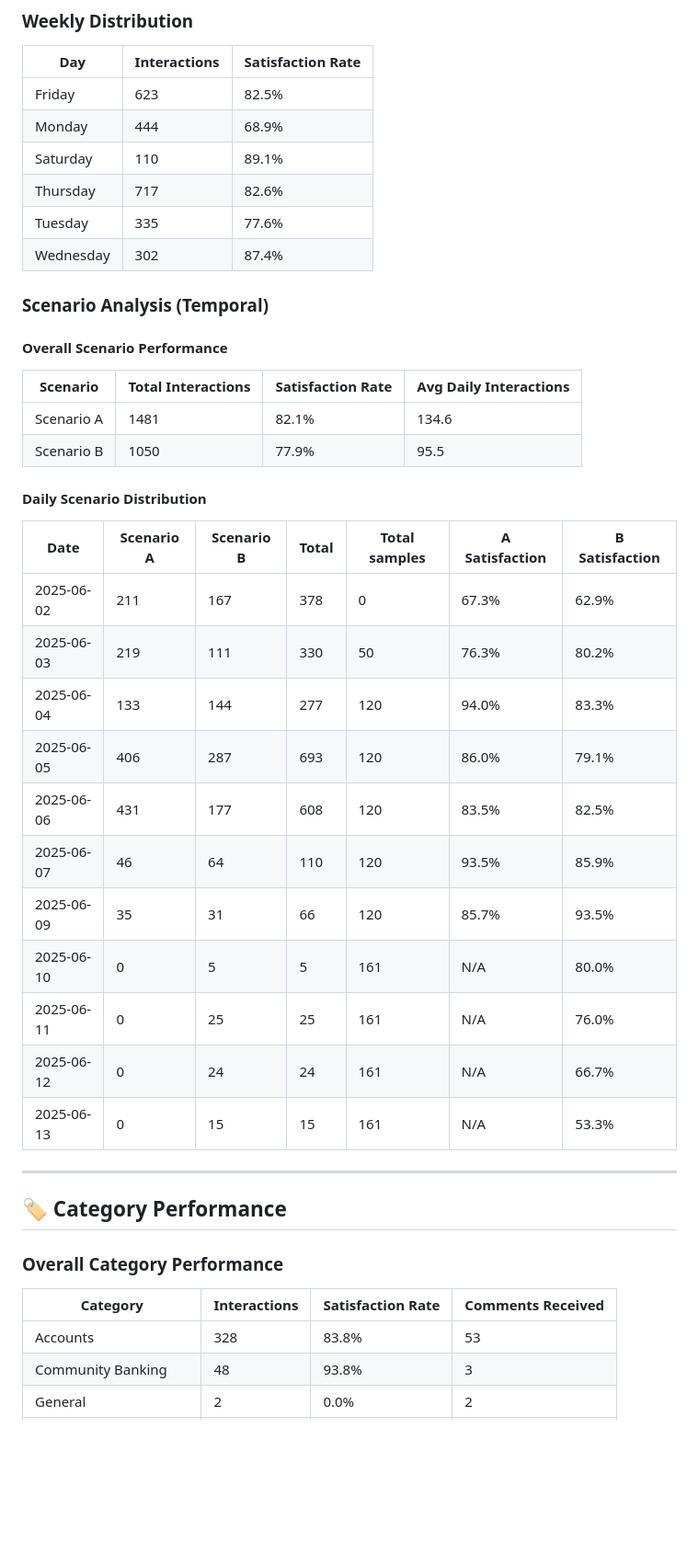
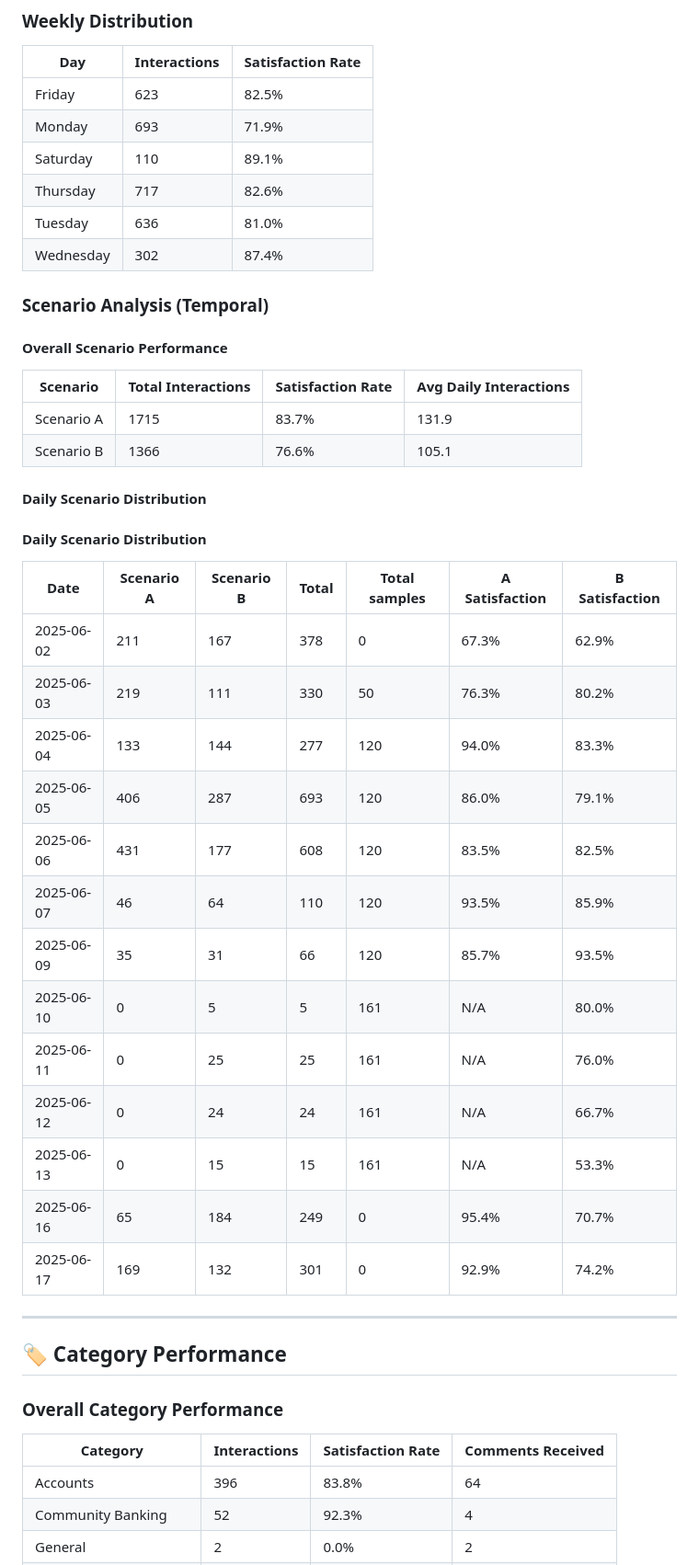
Before and after one commit to Qucy/Qucy, a Markdown page: others/chatbot_feedbacks.MD, the part around one of its changes. Shown at 92% size. GitHub-like rendering; blank space fills up the shorter version.

```diff
--- a/others/chatbot_feedbacks.MD
+++ b/others/chatbot_feedbacks.MD
@@ -54,10 +56,10 @@
 | Day | Interactions | Satisfaction Rate |
 |-----|-------------|------------------|
 | Friday | 623 | 82.5% |
-| Monday | 444 | 68.9% |
+| Monday | 693 | 71.9% |
 | Saturday | 110 | 89.1% |
 | Thursday | 717 | 82.6% |
-| Tuesday | 335 | 77.6% |
+| Tuesday | 636 | 81.0% |
 | Wednesday | 302 | 87.4% |
 
 
@@ -66,26 +68,27 @@
 #### Overall Scenario Performance
 | Scenario | Total Interactions | Satisfaction Rate | Avg Daily Interactions |
 |----------|-------------------|------------------|----------------------|
-| Scenario A | 1481 | 82.1% | 134.6 |
-| Scenario B | 1050 | 77.9% | 95.5 |
+| Scenario A | 1715 | 83.7% | 131.9 |
+| Scenario B | 1366 | 76.6% | 105.1 |
 
 
  #### Daily Scenario Distribution
-| Date | Scenario A | Scenario B | Total | Total samples | A Satisfaction | B Satisfaction |
-|------|-----------|-----------|-------|---------------|---------------|---------------|
-| 2025-06-02 | 211 | 167 | 378 | 0 | 67.3% | 62.9% |
-| 2025-06-03 | 219 | 111 | 330 | 50 | 76.3% | 80.2% |
-| 2025-06-04 | 133 | 144 | 277 | 120 | 94.0% | 83.3% |
-| 2025-06-05 | 406 | 287 | 693 | 120 | 86.0% | 79.1% |
-| 2025-06-06 | 431 | 177 | 608 | 120 | 83.5% | 82.5% |
-| 2025-06-07 | 46 | 64 | 110 | 120 | 93.5% | 85.9% |
-| 2025-06-09 | 35 | 31 | 66 | 120 | 85.7% | 93.5% |
-| 2025-06-10 | 0 | 5 | 5 | 161 | N/A | 80.0% |
-| 2025-06-11 | 0 | 25 | 25 | 161 | N/A | 76.0% |
-| 2025-06-12 | 0 | 24 | 24 | 161 | N/A | 66.7% |
-| 2025-06-13 | 0 | 15 | 15 | 161 | N/A | 53.3% |
-
-
+#### Daily Scenario Distribution
+| Date       | Scenario A | Scenario B | Total | Total samples | A Satisfaction | B Satisfaction |
+|------------|------------|------------|-------|---------------|----------------|----------------|
+| 2025-06-02 | 211        | 167        | 378   | 0             | 67.3%          | 62.9%          |
+| 2025-06-03 | 219        | 111        | 330   | 50            | 76.3%          | 80.2%          |
+| 2025-06-04 | 133        | 144        | 277   | 120           | 94.0%          | 83.3%          |
+| 2025-06-05 | 406        | 287        | 693   | 120           | 86.0%          | 79.1%          |
+| 2025-06-06 | 431        | 177        | 608   | 120           | 83.5%          | 82.5%          |
+| 2025-06-07 | 46         | 64         | 110   | 120           | 93.5%          | 85.9%          |
+| 2025-06-09 | 35         | 31         | 66    | 120           | 85.7%          | 93.5%          |
+| 2025-06-10 | 0          | 5          | 5     | 161           | N/A            | 80.0%          |
+| 2025-06-11 | 0          | 25         | 25    | 161           | N/A            | 76.0%          |
+| 2025-06-12 | 0          | 24         | 24    | 161           | N/A            | 66.7%          |
+| 2025-06-13 | 0          | 15         | 15    | 161           | N/A            | 53.3%          |
+| 2025-06-16 | 65         | 184        | 249   | 0             | 95.4%          | 70.7%          |
+| 2025-06-17 | 169        | 132        | 301   | 0             | 92.9%          | 74.2%          |
 ---
 
 ## 🏷️ Category Performance
@@ -93,6 +96,6 @@
 ### Overall Category Performance
 | Category | Interactions | Satisfaction Rate | Comments Received |
 |----------|-------------|------------------|------------------|
-| Accounts | 328 | 83.8% | 53 |
-| Community Banking | 48 | 93.8% | 3 |
+| Accounts | 396 | 83.8% | 64 |
+| Community Banking | 52 | 92.3% | 4 |
 | General | 2 | 0.0% | 2 |
```
Also changed, not shown: other parts of others/chatbot_feedbacks.MD (+87 -83 lines).
